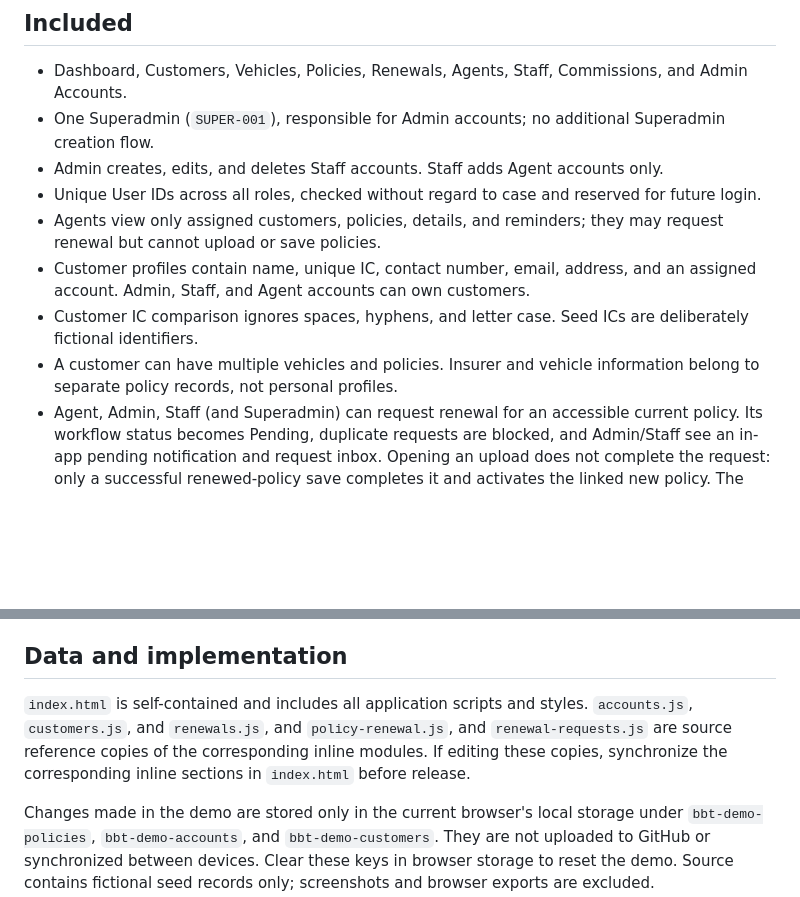
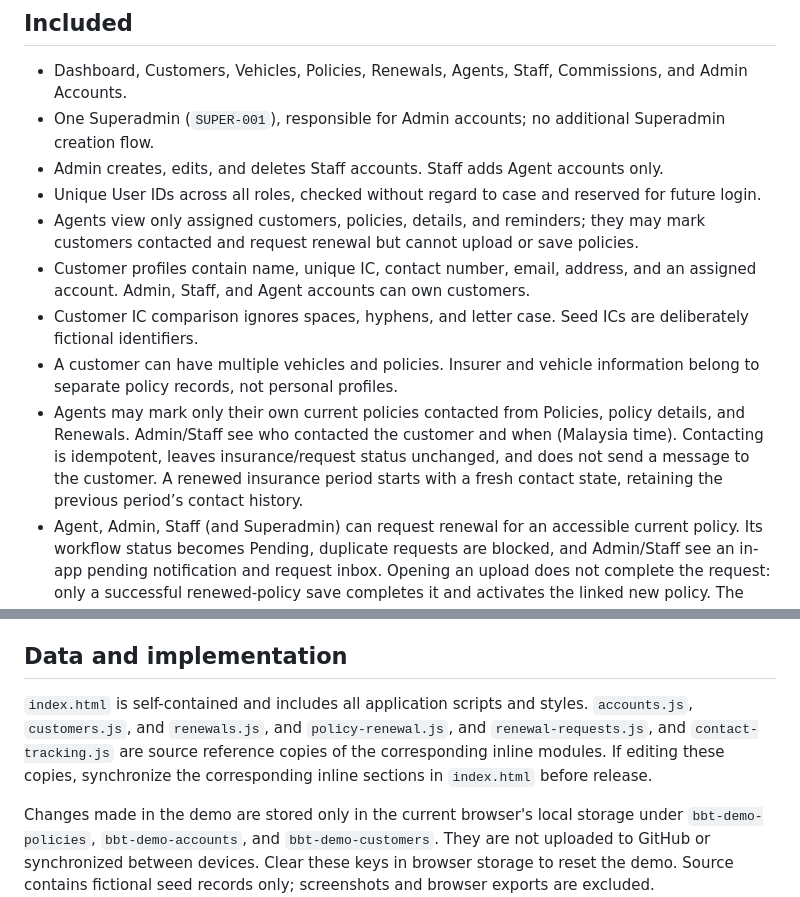
Before and after one commit to lowherngyeu/bbt-auto-insurance-crm, a Markdown page: README.md, 2 parts joined by grey strips. GitHub-like rendering; blank space fills up the shorter version.

Commit message:
Document Agent contact marking and audit details

```diff
--- a/README.md
+++ b/README.md
@@ -18,10 +18,11 @@ Open http://127.0.0.1:3000. The standalone `index.html` also works on a static w
 - One Superadmin (`SUPER-001`), responsible for Admin accounts; no additional Superadmin creation flow.
 - Admin creates, edits, and deletes Staff accounts. Staff adds Agent accounts only.
 - Unique User IDs across all roles, checked without regard to case and reserved for future login.
-- Agents view only assigned customers, policies, details, and reminders; they may request renewal but cannot upload or save policies.
+- Agents view only assigned customers, policies, details, and reminders; they may mark customers contacted and request renewal but cannot upload or save policies.
 - Customer profiles contain name, unique IC, contact number, email, address, and an assigned account. Admin, Staff, and Agent accounts can own customers.
 - Customer IC comparison ignores spaces, hyphens, and letter case. Seed ICs are deliberately fictional identifiers.
 - A customer can have multiple vehicles and policies. Insurer and vehicle information belong to separate policy records, not personal profiles.
+- Agents may mark only their own current policies contacted from Policies, policy details, and Renewals. Admin/Staff see who contacted the customer and when (Malaysia time). Contacting is idempotent, leaves insurance/request status unchanged, and does not send a message to the customer. A renewed insurance period starts with a fresh contact state, retaining the previous period’s contact history.
 - Agent, Admin, Staff (and Superadmin) can request renewal for an accessible current policy. Its workflow status becomes Pending, duplicate requests are blocked, and Admin/Staff see an in-app pending notification and request inbox. Opening an upload does not complete the request: only a successful renewed-policy save completes it and activates the linked new policy. The requester and completing account are retained. Same-origin browser tabs refresh policy notifications using storage events; there is no cross-device messaging, shared backend or push/email delivery.
 - Renewed policy uploads replace the latest vehicle insurance period and retain linked historical policies. Current views show the new dates and insurer; reminder dates use the new expiry. Renewals must match the same customer and vehicle, and overlapping periods are rejected. Historical records remain viewable by authorized roles.
 - Staff/Admin upload simulation, sample AI extraction, review, editing, and direct policy save without approval.
@@ -30,7 +31,7 @@ Open http://127.0.0.1:3000. The standalone `index.html` also works on a static w
 
 ## Data and implementation
 
-`index.html` is self-contained and includes all application scripts and styles. `accounts.js`, `customers.js`, and `renewals.js`, and `policy-renewal.js`, and `renewal-requests.js` are source reference copies of the corresponding inline modules. If editing these copies, synchronize the corresponding inline sections in `index.html` before release.
+`index.html` is self-contained and includes all application scripts and styles. `accounts.js`, `customers.js`, and `renewals.js`, and `policy-renewal.js`, and `renewal-requests.js`, and `contact-tracking.js` are source reference copies of the corresponding inline modules. If editing these copies, synchronize the corresponding inline sections in `index.html` before release.
 
 Changes made in the demo are stored only in the current browser's local storage under `bbt-demo-policies`, `bbt-demo-accounts`, and `bbt-demo-customers`. They are not uploaded to GitHub or synchronized between devices. Clear these keys in browser storage to reset the demo. Source contains fictional seed records only; screenshots and browser exports are excluded.
 
```
